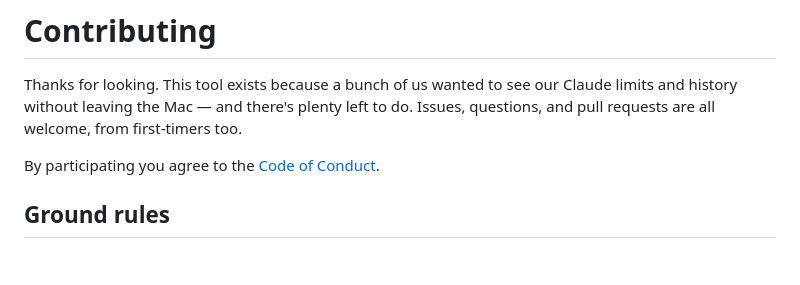
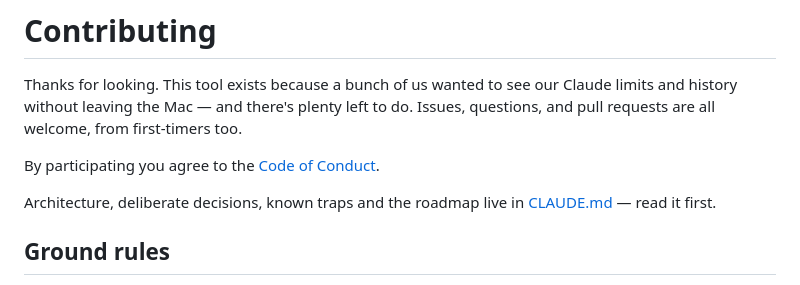
Before and after one commit to gipsic/claude-usage, a Markdown page: CONTRIBUTING.md, the part around the change. Drawn GitHub-style; blank space fills up the shorter version.

Commit message:
docs: engineering handoff (CLAUDE.md)
Co-Authored-By: Claude Fable 5.1 <noreply@anthropic.com>

```diff
--- a/CONTRIBUTING.md
+++ b/CONTRIBUTING.md
@@ -5,6 +5,9 @@ Claude limits and history without leaving the Mac — and there's plenty left to
 do. Issues, questions, and pull requests are all welcome, from first-timers too.
 
 By participating you agree to the [Code of Conduct](CODE_OF_CONDUCT.md).
+
+Architecture, deliberate decisions, known traps and the roadmap live in
+[CLAUDE.md](CLAUDE.md) — read it first.
 
 ## Ground rules
 
```
Also changed, not shown: CLAUDE.md (added, +183 -0 lines).
